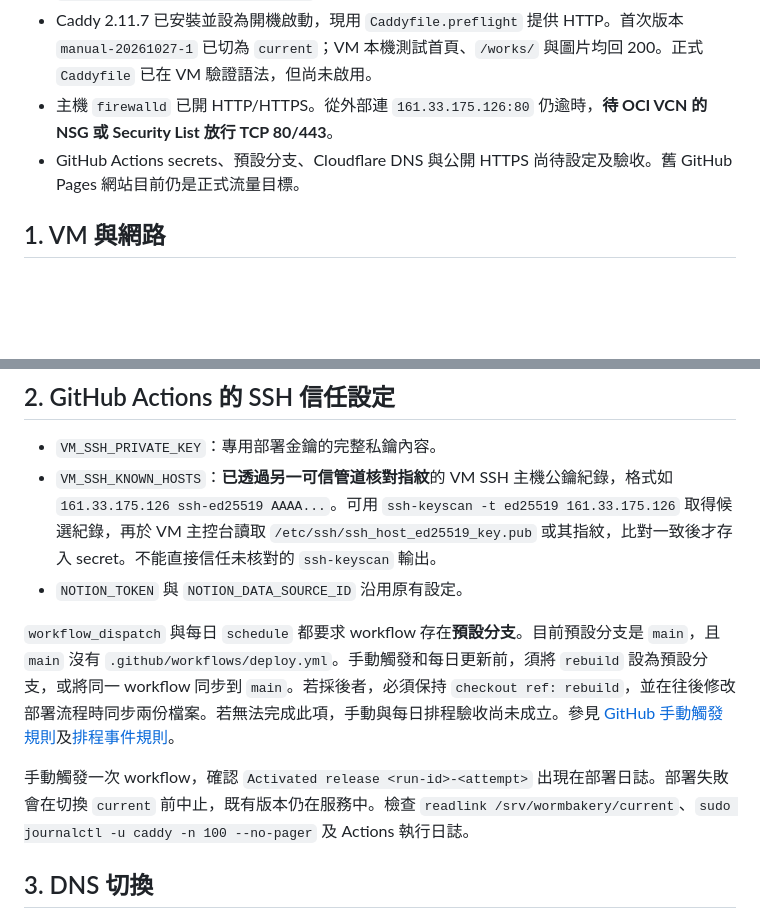
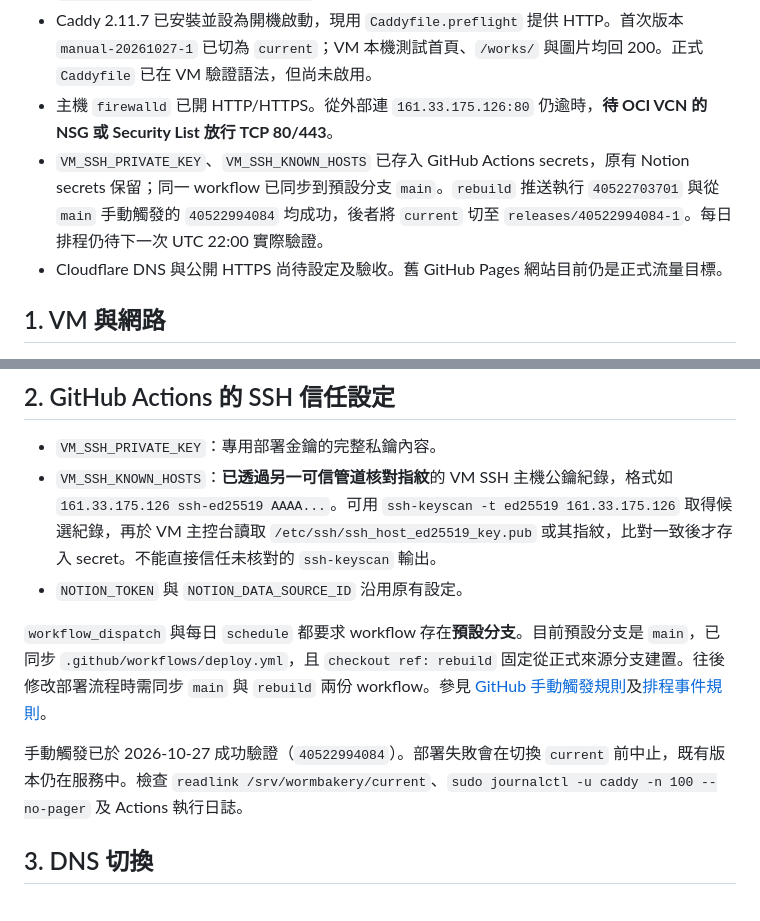
Before and after one commit to Bread806/wormbakery_site_2, a Markdown page: deploy/README.md, 2 parts joined by grey strips. Rendered like a GitHub page; blank space fills up the shorter version.

Commit message:
Record successful VM deployment checks [skip ci]

```diff
--- a/deploy/README.md
+++ b/deploy/README.md
@@ -7,7 +7,8 @@
 - 已在 Oracle Linux 9.8 建立 `wormdeploy` 專用帳號與部署目錄；專用 Ed25519 金鑰和經核對的主機金鑰分別保存在本機 `E:\hermes\wormbakery_actions_ed25519`、`E:\hermes\wormbakery_known_hosts`，兩者皆未進入倉庫。
 - Caddy 2.11.7 已安裝並設為開機啟動，現用 `Caddyfile.preflight` 提供 HTTP。首次版本 `manual-20261027-1` 已切為 `current`；VM 本機測試首頁、`/works/` 與圖片均回 200。正式 `Caddyfile` 已在 VM 驗證語法，但尚未啟用。
 - 主機 `firewalld` 已開 HTTP/HTTPS。從外部連 `161.33.175.126:80` 仍逾時，**待 OCI VCN 的 NSG 或 Security List 放行 TCP 80/443**。
-- GitHub Actions secrets、預設分支、Cloudflare DNS 與公開 HTTPS 尚待設定及驗收。舊 GitHub Pages 網站目前仍是正式流量目標。
+- `VM_SSH_PRIVATE_KEY`、`VM_SSH_KNOWN_HOSTS` 已存入 GitHub Actions secrets，原有 Notion secrets 保留；同一 workflow 已同步到預設分支 `main`。`rebuild` 推送執行 `40522703701` 與從 `main` 手動觸發的 `40522994084` 均成功，後者將 `current` 切至 `releases/40522994084-1`。每日排程仍待下一次 UTC 22:00 實際驗證。
+- Cloudflare DNS 與公開 HTTPS 尚待設定及驗收。舊 GitHub Pages 網站目前仍是正式流量目標。
 
 ## 1. VM 與網路
 
@@ -36,9 +37,9 @@
 - `VM_SSH_KNOWN_HOSTS`：**已透過另一可信管道核對指紋**的 VM SSH 主機公鑰紀錄，格式如 `161.33.175.126 ssh-ed25519 AAAA...`。可用 `ssh-keyscan -t ed25519 161.33.175.126` 取得候選紀錄，再於 VM 主控台讀取 `/etc/ssh/ssh_host_ed25519_key.pub` 或其指紋，比對一致後才存入 secret。不能直接信任未核對的 `ssh-keyscan` 輸出。
 - `NOTION_TOKEN` 與 `NOTION_DATA_SOURCE_ID` 沿用原有設定。
 
-`workflow_dispatch` 與每日 `schedule` 都要求 workflow 存在**預設分支**。目前預設分支是 `main`，且 `main` 沒有 `.github/workflows/deploy.yml`。手動觸發和每日更新前，須將 `rebuild` 設為預設分支，或將同一 workflow 同步到 `main`。若採後者，必須保持 `checkout ref: rebuild`，並在往後修改部署流程時同步兩份檔案。若無法完成此項，手動與每日排程驗收尚未成立。參見 [GitHub 手動觸發規則](https://docs.github.com/en/actions/how-tos/manage-workflow-runs/manually-run-a-workflow)及[排程事件規則](https://docs.github.com/en/actions/reference/workflows-and-actions/events-that-trigger-workflows#schedule)。
+`workflow_dispatch` 與每日 `schedule` 都要求 workflow 存在**預設分支**。目前預設分支是 `main`，已同步 `.github/workflows/deploy.yml`，且 `checkout ref: rebuild` 固定從正式來源分支建置。往後修改部署流程時需同步 `main` 與 `rebuild` 兩份 workflow。參見 [GitHub 手動觸發規則](https://docs.github.com/en/actions/how-tos/manage-workflow-runs/manually-run-a-workflow)及[排程事件規則](https://docs.github.com/en/actions/reference/workflows-and-actions/events-that-trigger-workflows#schedule)。
 
-手動觸發一次 workflow，確認 `Activated release <run-id>-<attempt>` 出現在部署日誌。部署失敗會在切換 `current` 前中止，既有版本仍在服務中。檢查 `readlink /srv/wormbakery/current`、`sudo journalctl -u caddy -n 100 --no-pager` 及 Actions 執行日誌。
+手動觸發已於 2026-10-27 成功驗證（`40522994084`）。部署失敗會在切換 `current` 前中止，既有版本仍在服務中。檢查 `readlink /srv/wormbakery/current`、`sudo journalctl -u caddy -n 100 --no-pager` 及 Actions 執行日誌。
 
 ## 3. DNS 切換
 
```
